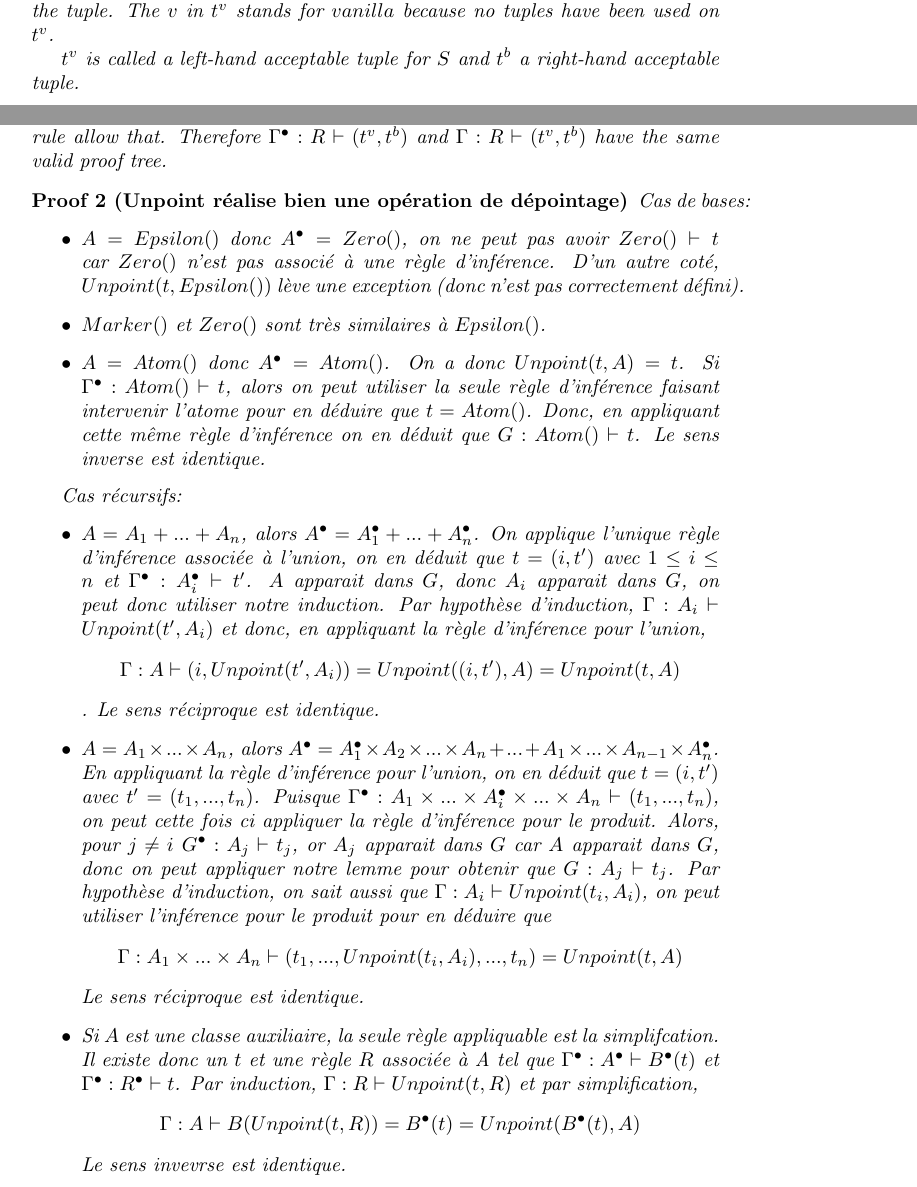
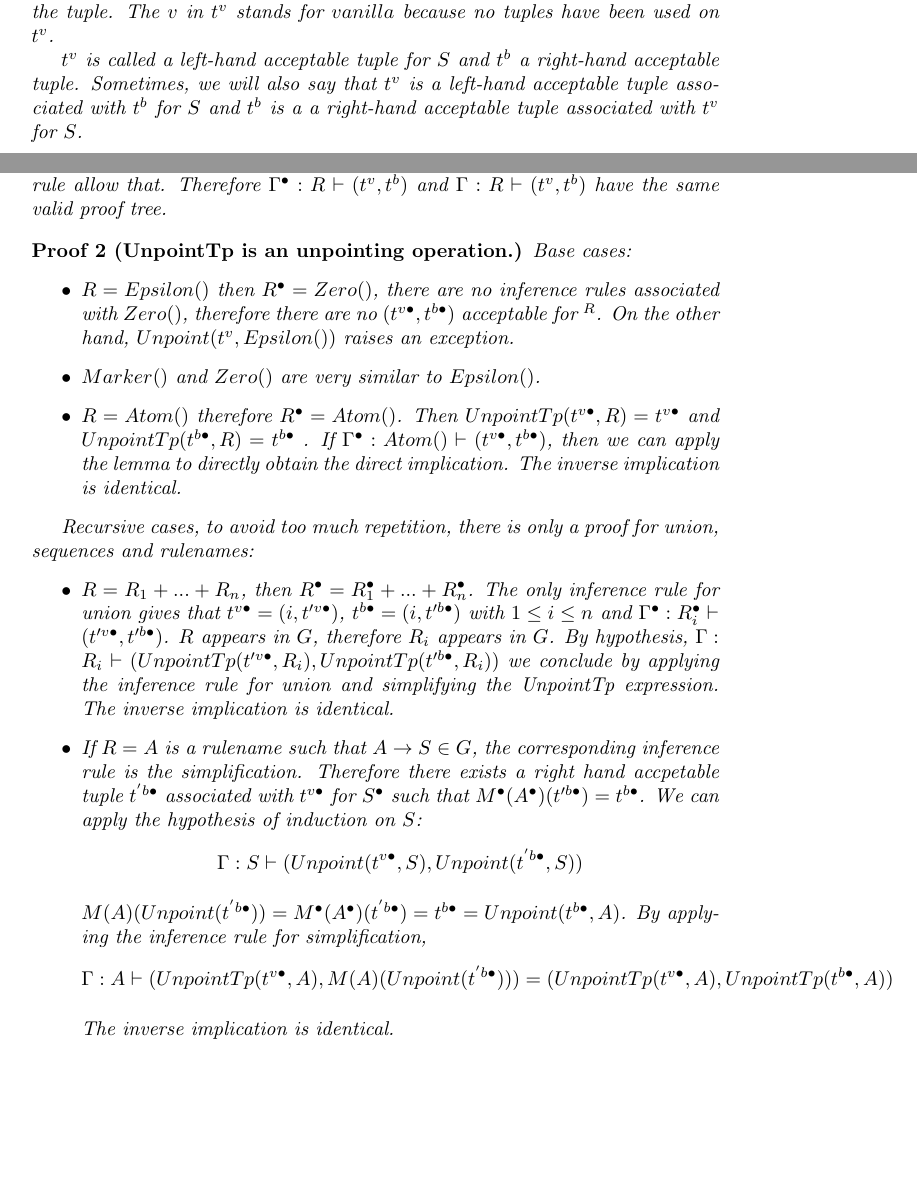
Before and after one commit to Scianar/pmeusainboltz, a LaTeX document (theorie/tuple_conversion/tc.tex): two parts of pages 3 and 5 of 6, joined at a grey line, cut so that both start at the same text, the shorter picture padded with empty space. Compiled offline with pdfLaTeX.

Commit message:
feat: continue à travailler sur la théorie de conversion de tuples. Beaucoup de mises au propre à faire

```diff
--- a/theorie/tuple_conversion/tc.tex
+++ b/theorie/tuple_conversion/tc.tex
@@ -161,7 +160,7 @@ $$\inference{A \rightarrow R \in G \quad \Gamma:R\vdash (t^v, t^b)}{\Gamma:A\vda
 
 The $b$ in $t^b$ stands for $builder$ because $t^b$ is obtained by applying builders on the tuple. The $v$ in $t^v$ stands for $vanilla$ because no tuples have been used on $t^v$.
 
-$t^v$ is called a left-hand acceptable tuple for $S$ and $t^b$ a right-hand acceptable tuple.
+$t^v$ is called a left-hand acceptable tuple for $S$ and $t^b$ a right-hand acceptable tuple. Sometimes, we will also say that $t^v$ is a left-hand acceptable tuple associated with $t^b$ for $S$ and $t^b$ is a a right-hand acceptable tuple associated with $t^v$ for $S$.
 \end{definition}
 
 We now define pointing.
@@ -215,31 +214,32 @@ $\Gamma^{\bullet}: R \vdash (t^v,t^b)$ if and only if $\Gamma: R \vdash (t^v, t^
 The pointing operation create new productions rules but doesn't modify any production rule already present nor the mapping on non terminal present before the pointing. In other words: $G \subset G^{\bullet}$ and $M \subset M^{\bullet}$. Moreover the proof tree for $\Gamma^{\bullet}: R \vdash (t^v,t^b)$ can't involve any pointed element because no inference rule allow that. Therefore $\Gamma^{\bullet}: R \vdash (t^v,t^b)$ and $\Gamma: R \vdash (t^v, t^b)$ have the same valid proof tree.
 \end{proof}
 
-\begin{proof}[Unpoint réalise bien une opération de dépointage]
+\begin{proof}[UnpointTp is an unpointing operation.]
 
-Cas de bases:
+Base cases:
 \begin{itemize}
 	\item
-$A = Epsilon()$ donc $A^{\bullet} = Zero()$, on ne peut pas avoir $Zero() \vdash t$ car $Zero()$ n'est pas associé à une règle d'inférence. D'un autre coté, $Unpoint(t, Epsilon())$ lève une exception (donc n'est pas correctement défini).
+$R = Epsilon()$ then $R^{\bullet} = Zero()$, there are no inference rules associated with $Zero()$, therefore there are no $(t^{v\bullet}, t^{b\bullet})$ acceptable for $^R$. On the other hand, $Unpoint(t^v, Epsilon())$ raises an exception.
 
 	\item
-$Marker()$ et $Zero()$ sont très similaires à $Epsilon()$.
+$Marker()$ and $Zero()$ are very similar to $Epsilon()$.
 
 	\item
-$A = Atom()$ donc $A^{\bullet} = Atom()$. On a donc $Unpoint(t,A) = t$. Si $\Gamma^{\bullet}: Atom() \vdash t$, alors on peut utiliser la seule règle d'inférence faisant intervenir l'atome pour en déduire que $t = Atom()$. Donc, en appliquant cette même règle d'inférence on en déduit que $G: Atom() \vdash t$. Le sens inverse est identique.
+$R = Atom()$ therefore $R^{\bullet} = Atom()$. Then $UnpointTp(t^{v\bullet},R) = t^{v\bullet}$ and $UnpointTp(t^{b\bullet}, R) = t^{b\bullet}$ . If $\Gamma^{\bullet}: Atom() \vdash (t^{v\bullet}, t^{b\bullet})$, then we can apply the lemma to directly obtain the direct implication. The inverse implication is identical.
 \end{itemize}
 
-Cas récursifs:
+Recursive cases, to avoid too much repetition, there is only a proof for union, sequences and rulenames:
 \begin{itemize}
 	\item
-$A = A_1 + ... + A_n$, alors $A^{\bullet} = A_1^{\bullet} + ... + A_n^{\bullet}$. On applique l'unique règle d'inférence associée à l'union, on en déduit que $t = (i,t')$ avec $1 \le i \le n$ et $\Gamma^{\bullet}: A_i^{\bullet} \vdash t'$. $A$ apparait dans $G$, donc $A_i$ apparait dans $G$, on peut donc utiliser notre induction. Par hypothèse d'induction, $\Gamma: A_i \vdash Unpoint(t', A_i)$ et donc, en appliquant la règle d'inférence pour l'union, $$\Gamma: A \vdash (i,Unpoint(t', A_i)) = Unpoint((i,t'), A) = Unpoint(t, A)$$. Le sens réciproque est identique.
+$R = R_1 + ... + R_n$, then $R^{\bullet} = R_1^{\bullet} + ... + R_n^{\bullet}$. The only inference rule for union gives that $t^{v\bullet} = (i,t'^{v\bullet})$, $t^{b\bullet} = (i,t'^{b\bullet})$ with $1 \le i \le n$ and $\Gamma^{\bullet}: R_i^{\bullet} \vdash (t'^{v\bullet}, t'^{b\bullet})$. $R$ appears in $G$, therefore $R_i$ appears in $G$. By hypothesis, $\Gamma: R_i \vdash (UnpointTp(t'^{v\bullet}, R_i), UnpointTp(t'^{b\bullet}, R_i))$ we conclude by applying the inference rule for union and simplifying the UnpointTp expression. The inverse implication is identical.
 
 	\item
-$A = A_1 \times ... \times A_n$, alors $A^{\bullet} = A_1^{\bullet}\times A_2 \times ... \times A_n + ... + A_1 \times ... \times A_{n-1} \times A_n^{\bullet}$. En appliquant la règle d'inférence pour l'union, on en déduit que $t = (i, t')$ avec $t' = (t_1, ..., t_n)$. Puisque $\Gamma^{\bullet}: A_1 \times ... \times A_i^{\bullet} \times ... \times A_n \vdash (t_1, ..., t_n)$, on peut cette fois ci appliquer la règle d'inférence pour le produit. Alors, pour $j\ne i$ $G^{\bullet}: A_j \vdash t_j$, or $A_j$ apparait dans $G$ car $A$ apparait dans $G$, donc on peut appliquer notre lemme pour obtenir que $G: A_j \vdash t_j$. Par hypothèse d'induction, on sait aussi que $\Gamma: A_i \vdash Unpoint(t_i, A_i)$, on peut utiliser l'inférence pour le produit pour en déduire que $$\Gamma: A_1 \times ... \times A_n \vdash (t_1, ..., Unpoint(t_i, A_i), ..., t_n) = Unpoint(t,A)$$ Le sens réciproque est identique.
+If $R = A$ is a rulename such that $A \rightarrow S \in G$, the corresponding inference rule is the simplification. Therefore there exists a right hand accpetable tuple $t^{'b\bullet}$ associated with $t^{v\bullet}$ for $S^{\bullet}$ such that $M^{\bullet}(A^{\bullet})(t'^{b\bullet}) = t^{b\bullet}$. We can apply the hypothesis of induction on $S$:
+$$\Gamma: S \vdash (Unpoint(t^{v\bullet}, S), Unpoint(t^{'b\bullet}, S))$$
 
-	\item
-Si $A$ est une classe auxiliaire, la seule règle appliquable est la simplifcation. Il existe donc un $t$ et une règle $R$ associée à A tel que $\Gamma^{\bullet}: A^{\bullet} \vdash B^\bullet(t)$ et $\Gamma^{\bullet}: R^{\bullet} \vdash t$. Par induction, $\Gamma: R\vdash Unpoint(t, R)$ et par simplification, $$\Gamma: A\vdash B(Unpoint(t, R)) = B^{\bullet}(t) = Unpoint(B^{\bullet}(t),A)$$
-Le sens invevrse est identique.
+$M(A)(Unpoint(t^{'b\bullet})) = M^{\bullet}(A^{\bullet})(t^{'b\bullet}) = t^{b\bullet} = Unpoint(t^{b\bullet}, A)$. By applying the inference rule for simplification, $$\Gamma: A\vdash (UnpointTp(t^{v\bullet}, A), M(A)(Unpoint(t^{'b\bullet}))) = (UnpointTp(t^{v\bullet}, A), UnpointTp(t^{b\bullet}, A))$$
+
+The inverse implication is identical.
 \end{itemize}
 
 \end{proof}
```
Also changed, not shown: theorie/tuple_conversion/tc.tex (1 more changed lines).
